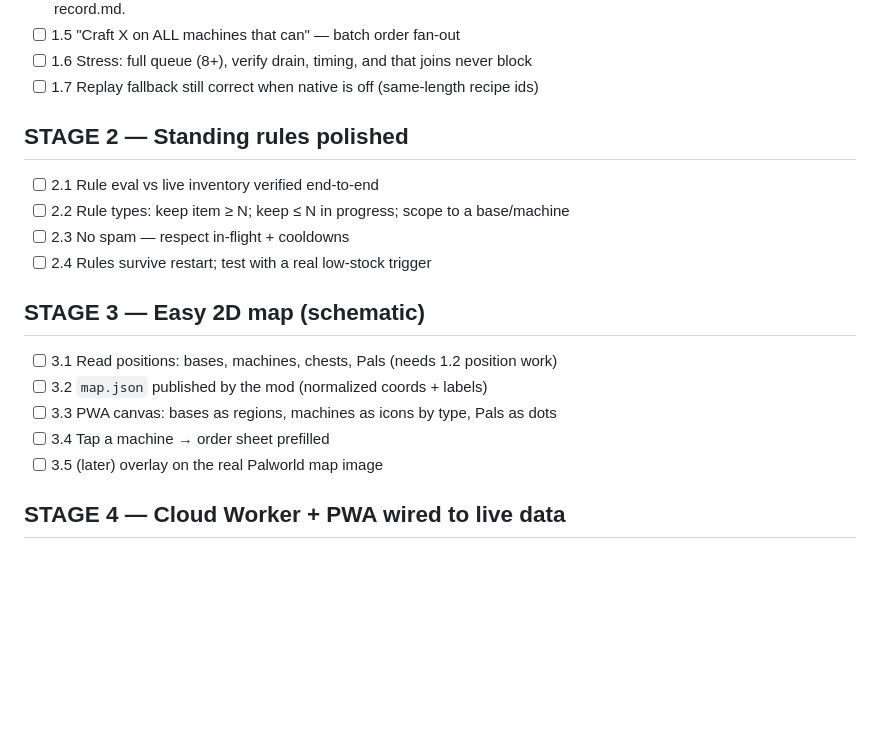
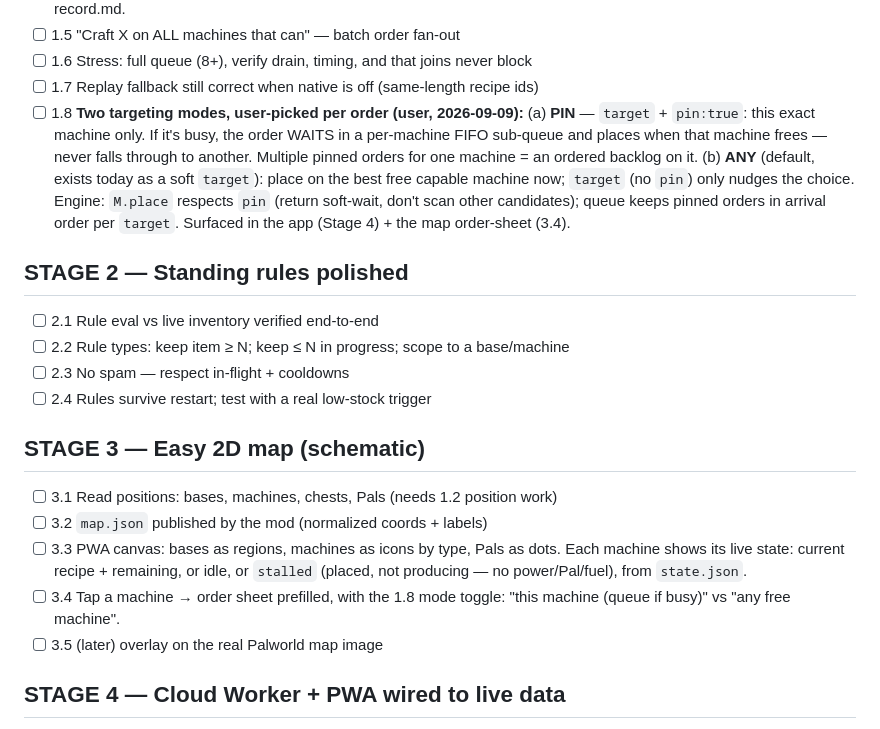
Before and after one commit to marcosln/pal-command, a Markdown page: notes/ROADMAP.md, the part around the change. Rendered like a GitHub page; blank space fills up the shorter version.

Commit message:
roadmap: 1.8 — pin vs any targeting mode per order; map shows live machine state
User wants, per order: PIN (this machine only, FIFO-queue on it if busy, never
fall through) vs ANY (default; target is a soft nudge). Map order-sheet (3.4)
gets the toggle; machine icons (3.3) show current recipe / idle / stalled.

Co-Authored-By: Claude Sonnet 5 <noreply@anthropic.com>

```diff
--- a/notes/ROADMAP.md
+++ b/notes/ROADMAP.md
@@ -43,6 +43,16 @@ Native backend, works whenever ANY player is online (AFK, never crafts).
 - [ ] 1.5 "Craft X on ALL machines that can" — batch order fan-out
 - [ ] 1.6 Stress: full queue (8+), verify drain, timing, and that joins never block
 - [ ] 1.7 Replay fallback still correct when native is off (same-length recipe ids)
+- [ ] 1.8 **Two targeting modes, user-picked per order (user, 2026-09-09):**
+      (a) **PIN** — `target` + `pin:true`: this exact machine only. If it's busy, the
+          order WAITS in a per-machine FIFO sub-queue and places when that machine
+          frees — never falls through to another. Multiple pinned orders for one
+          machine = an ordered backlog on it.
+      (b) **ANY** (default, exists today as a soft `target`): place on the best free
+          capable machine now; `target` (no `pin`) only nudges the choice.
+      Engine: `M.place` respects `pin` (return soft-wait, don't scan other candidates);
+      queue keeps pinned orders in arrival order per `target`. Surfaced in the app
+      (Stage 4) + the map order-sheet (3.4).
 
 ## STAGE 2 — Standing rules polished
 
@@ -55,8 +65,11 @@ Native backend, works whenever ANY player is online (AFK, never crafts).
 
 - [ ] 3.1 Read positions: bases, machines, chests, Pals (needs 1.2 position work)
 - [ ] 3.2 `map.json` published by the mod (normalized coords + labels)
-- [ ] 3.3 PWA canvas: bases as regions, machines as icons by type, Pals as dots
-- [ ] 3.4 Tap a machine → order sheet prefilled
+- [ ] 3.3 PWA canvas: bases as regions, machines as icons by type, Pals as dots.
+      Each machine shows its live state: current recipe + remaining, or idle, or
+      `stalled` (placed, not producing — no power/Pal/fuel), from `state.json`.
+- [ ] 3.4 Tap a machine → order sheet prefilled, with the 1.8 mode toggle:
+      "this machine (queue if busy)" vs "any free machine".
 - [ ] 3.5 (later) overlay on the real Palworld map image
 
 ## STAGE 4 — Cloud Worker + PWA wired to live data
```
